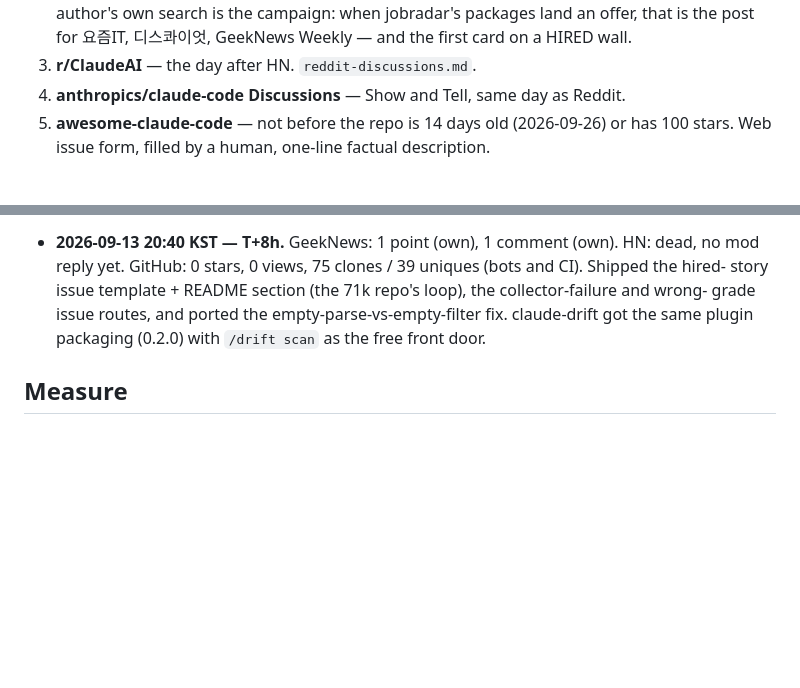
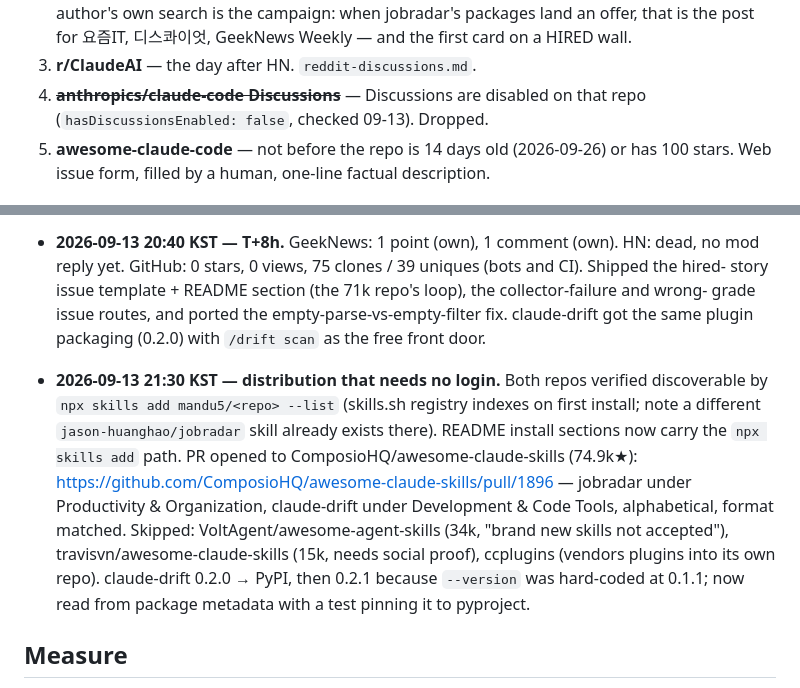
Before and after one commit to mandu5/jobradar, a Markdown page: docs/launch/checklist.md, 2 parts joined by grey strips. Rendered like a GitHub page; blank space fills up the shorter version.

Commit message:
Log the no-login distribution work
Co-Authored-By: Claude Opus 5 (1M context) <noreply@anthropic.com>
Claude-Session: https://claude.ai/code/session_0185vExu2gz3VmAjVn7GFEmi

```diff
--- a/docs/launch/checklist.md
+++ b/docs/launch/checklist.md
@@ -33,7 +33,7 @@
    the campaign: when jobradar's packages land an offer, that is the post for 요즘IT, 디스콰이엇,
    GeekNews Weekly — and the first card on a HIRED wall.
 3. **r/ClaudeAI** — the day after HN. `reddit-discussions.md`.
-4. **anthropics/claude-code Discussions** — Show and Tell, same day as Reddit.
+4. ~~**anthropics/claude-code Discussions**~~ — Discussions are disabled on that repo (`hasDiscussionsEnabled: false`, checked 09-13). Dropped.
 5. **awesome-claude-code** — not before the repo is 14 days old (2026-09-26) or has 100 stars.
    Web issue form, filled by a human, one-line factual description.
 
@@ -79,6 +79,17 @@
   grade issue routes, and ported the empty-parse-vs-empty-filter fix. claude-drift got the same
   plugin packaging (0.2.0) with `/drift scan` as the free front door.
 
+- **2026-09-13 21:30 KST — distribution that needs no login.** Both repos verified discoverable
+  by `npx skills add mandu5/<repo> --list` (skills.sh registry indexes on first install; note a
+  different `jason-huanghao/jobradar` skill already exists there). README install sections now
+  carry the `npx skills add` path. PR opened to ComposioHQ/awesome-claude-skills (74.9k★):
+  https://github.com/ComposioHQ/awesome-claude-skills/pull/1896 — jobradar under Productivity &
+  Organization, claude-drift under Development & Code Tools, alphabetical, format matched.
+  Skipped: VoltAgent/awesome-agent-skills (34k, "brand new skills not accepted"),
+  travisvn/awesome-claude-skills (15k, needs social proof), ccplugins (vendors plugins into its
+  own repo). claude-drift 0.2.0 → PyPI, then 0.2.1 because `--version` was hard-coded at 0.1.1;
+  now read from package metadata with a test pinning it to pyproject.
+
 ## Measure
 
 Baseline at publish (2026-09-12): 0 stars, 0 forks, 0 views. Snapshot `gh api
```
